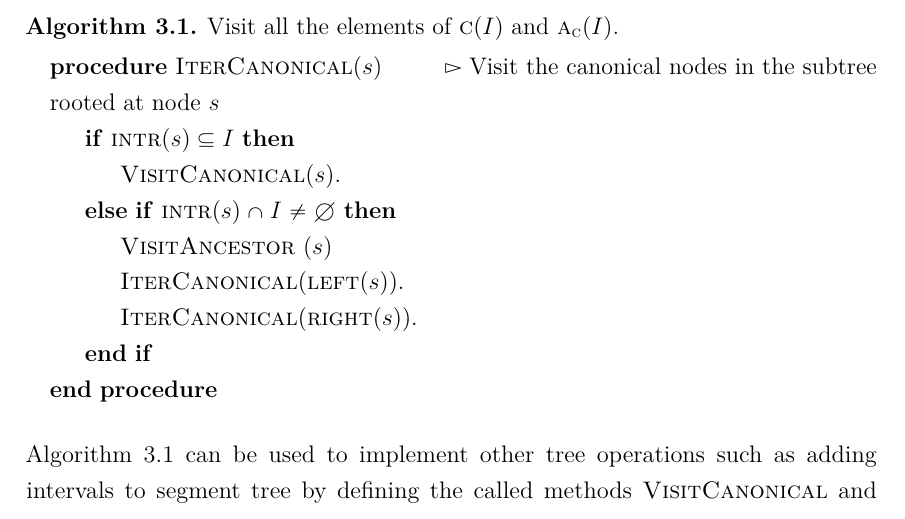
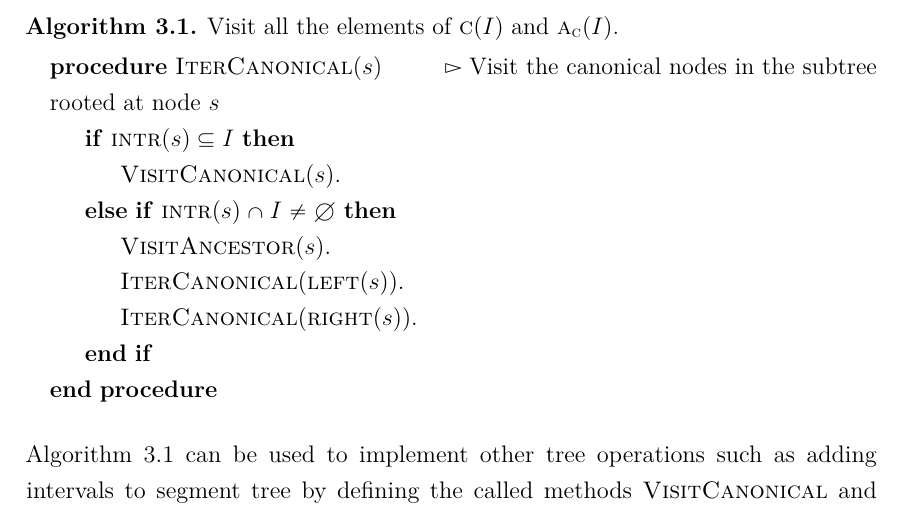
Before and after one commit to sisu/gradu, a LaTeX document (gradu.tex): part of page 23 of 57, cut so that both start at the same text. Compiled offline with pdfLaTeX.

Commit message:
IterCanonical formatting 2

```diff
--- a/gradu.tex
+++ b/gradu.tex
@@ -794,7 +794,7 @@ Visit all the elements of \canon{I} and \canonpar{I}.
 	\If{$\inter{s}\subseteq I$}
 		\State $\visitc(s)$.
 	\ElsIf{$\inter{s}\cap I\neq\emptyset$}
-		\State \visitp($s$)
+		\State $\visitp(s)$.
 		\State $\textsc{IterCanonical}(\leftc{s})$.
 		\State $\textsc{IterCanonical}(\rightc{s})$.
 	\EndIf
```
